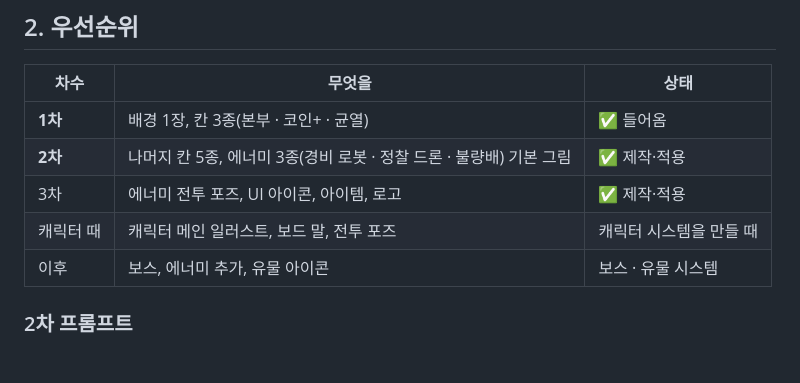
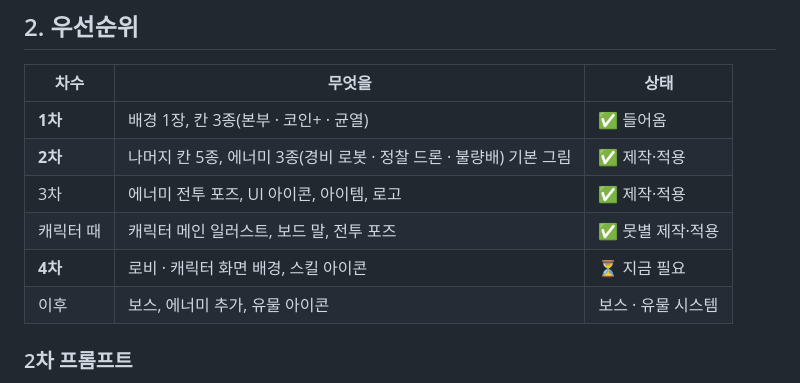
Before and after one commit to csmin0212/NewStralParty, a Markdown page: docs/ASSETS.md, the part around one of its changes. Rendered like a GitHub page; blank space fills up the shorter version.

```diff
--- a/docs/ASSETS.md
+++ b/docs/ASSETS.md
@@ -85,7 +85,8 @@ isolated on a plain solid #00FF00 green background, no ground shadow
 | **1차** | 배경 1장, 칸 3종(본부 · 코인+ · 균열) | ✅ 들어옴 |
 | **2차** | 나머지 칸 5종, 에너미 3종(경비 로봇 · 정찰 드론 · 불량배) 기본 그림 | ✅ 제작·적용 |
 | 3차 | 에너미 전투 포즈, UI 아이콘, 아이템, 로고 | ✅ 제작·적용 |
-| 캐릭터 때 | 캐릭터 메인 일러스트, 보드 말, 전투 포즈 | 캐릭터 시스템을 만들 때 |
+| 캐릭터 때 | 캐릭터 메인 일러스트, 보드 말, 전투 포즈 | ✅ 뭇별 제작·적용 |
+| **4차** | 로비 · 캐릭터 화면 배경, 스킬 아이콘 | ⏳ 지금 필요 |
 | 이후 | 보스, 에너미 추가, 유물 아이콘 | 보스 · 유물 시스템 |
 
 ### 2차 프롬프트
```
Also changed, not shown: other parts of docs/ASSETS.md (+19 -2 lines).
